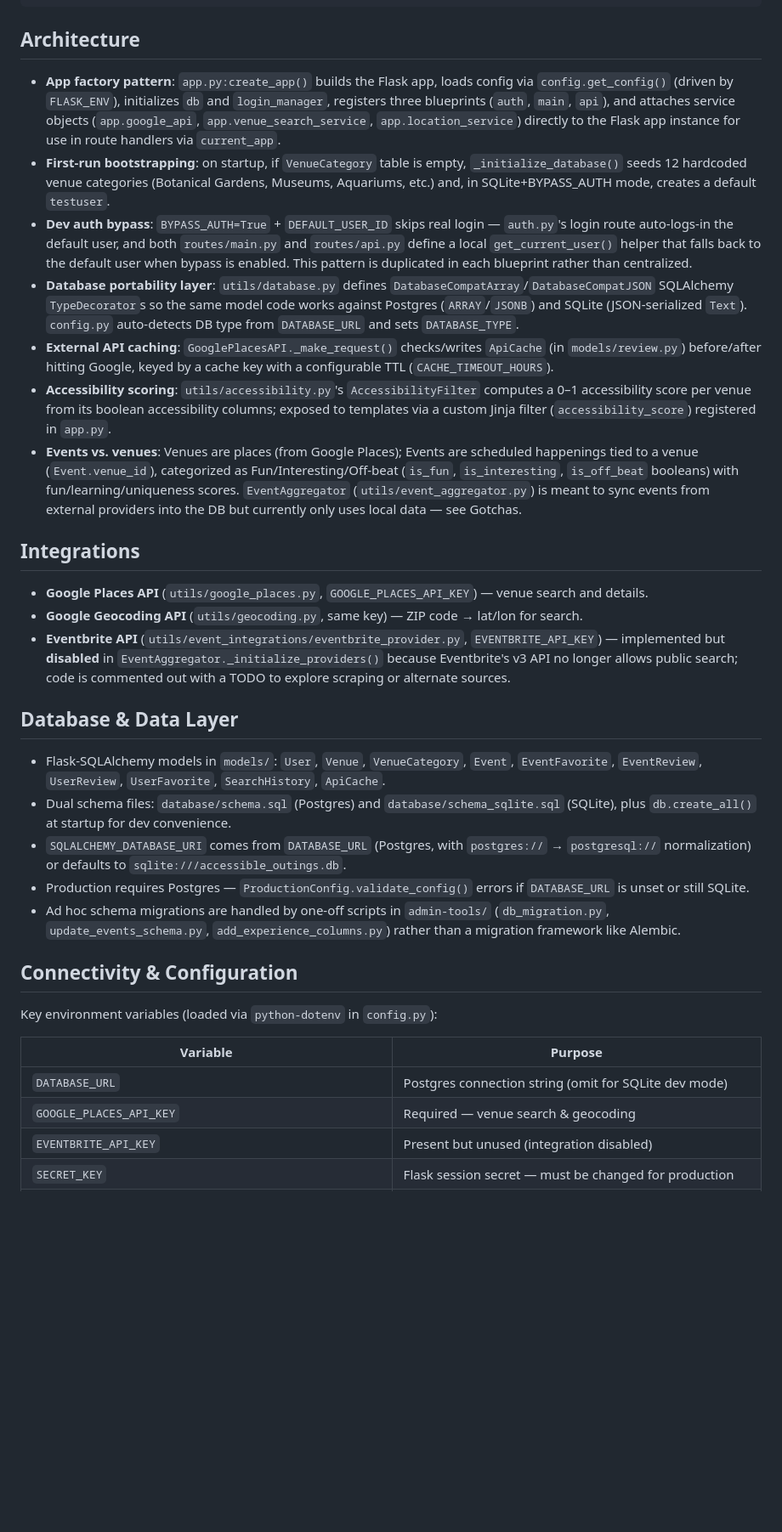
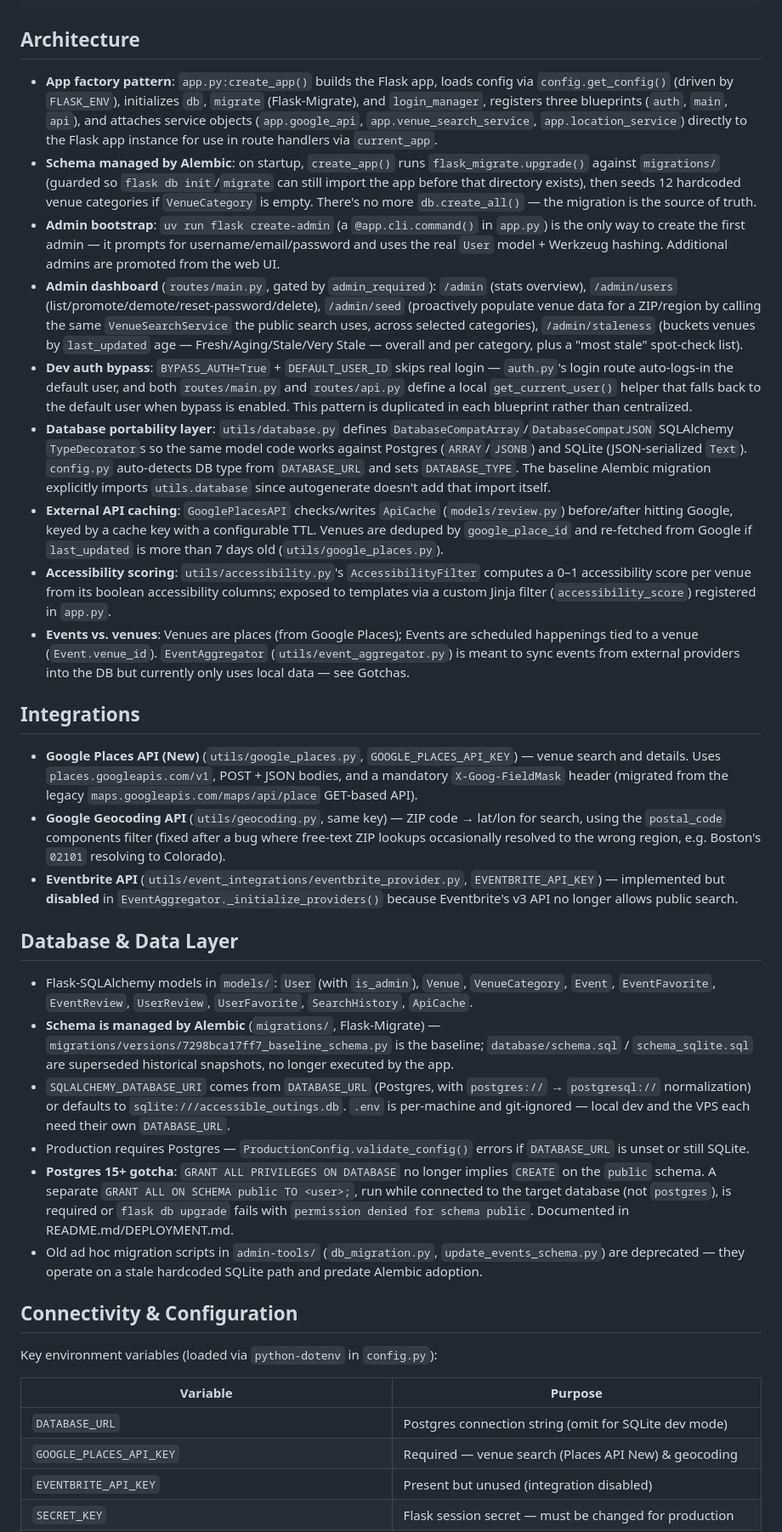
Before and after one commit to EricBell/accessible-outings, a Markdown page: OVERVIEW.md, the part around one of its changes. Shown at 85% size. Rendered like a GitHub page; blank space fills up the shorter version.

```diff
--- a/OVERVIEW.md
+++ b/OVERVIEW.md
@@ -61,27 +65,30 @@ The app lets users search by ZIP code and radius for accessible venues (museums,
 
 ## Architecture
 
-- **App factory pattern**: `app.py:create_app()` builds the Flask app, loads config via `config.get_config()` (driven by `FLASK_ENV`), initializes `db` and `login_manager`, registers three blueprints (`auth`, `main`, `api`), and attaches service objects (`app.google_api`, `app.venue_search_service`, `app.location_service`) directly to the Flask app instance for use in route handlers via `current_app`.
-- **First-run bootstrapping**: on startup, if `VenueCategory` table is empty, `_initialize_database()` seeds 12 hardcoded venue categories (Botanical Gardens, Museums, Aquariums, etc.) and, in SQLite+BYPASS_AUTH mode, creates a default `testuser`.
+- **App factory pattern**: `app.py:create_app()` builds the Flask app, loads config via `config.get_config()` (driven by `FLASK_ENV`), initializes `db`, `migrate` (Flask-Migrate), and `login_manager`, registers three blueprints (`auth`, `main`, `api`), and attaches service objects (`app.google_api`, `app.venue_search_service`, `app.location_service`) directly to the Flask app instance for use in route handlers via `current_app`.
+- **Schema managed by Alembic**: on startup, `create_app()` runs `flask_migrate.upgrade()` against `migrations/` (guarded so `flask db init`/`migrate` can still import the app before that directory exists), then seeds 12 hardcoded venue categories if `VenueCategory` is empty. There's no more `db.create_all()` — the migration is the source of truth.
+- **Admin bootstrap**: `uv run flask create-admin` (a `@app.cli.command()` in `app.py`) is the only way to create the first admin — it prompts for username/email/password and uses the real `User` model + Werkzeug hashing. Additional admins are promoted from the web UI.
+- **Admin dashboard** (`routes/main.py`, gated by `admin_required`): `/admin` (stats overview), `/admin/users` (list/promote/demote/reset-password/delete), `/admin/seed` (proactively populate venue data for a ZIP/region by calling the same `VenueSearchService` the public search uses, across selected categories), `/admin/staleness` (buckets venues by `last_updated` age — Fresh/Aging/Stale/Very Stale — overall and per category, plus a "most stale" spot-check list).
 - **Dev auth bypass**: `BYPASS_AUTH=True` + `DEFAULT_USER_ID` skips real login — `auth.py`'s login route auto-logs-in the default user, and both `routes/main.py` and `routes/api.py` define a local `get_current_user()` helper that falls back to the default user when bypass is enabled. This pattern is duplicated in each blueprint rather than centralized.
-- **Database portability layer**: `utils/database.py` defines `DatabaseCompatArray`/`DatabaseCompatJSON` SQLAlchemy `TypeDecorator`s so the same model code works against Postgres (`ARRAY`/`JSONB`) and SQLite (JSON-serialized `Text`). `config.py` auto-detects DB type from `DATABASE_URL` and sets `DATABASE_TYPE`.
-- **External API caching**: `GooglePlacesAPI._make_request()` checks/writes `ApiCache` (in `models/review.py`) before/after hitting Google, keyed by a cache key with a configurable TTL (`CACHE_TIMEOUT_HOURS`).
+- **Database portability layer**: `utils/database.py` defines `DatabaseCompatArray`/`DatabaseCompatJSON` SQLAlchemy `TypeDecorator`s so the same model code works against Postgres (`ARRAY`/`JSONB`) and SQLite (JSON-serialized `Text`). `config.py` auto-detects DB type from `DATABASE_URL` and sets `DATABASE_TYPE`. The baseline Alembic migration explicitly imports `utils.database` since autogenerate doesn't add that import itself.
+- **External API caching**: `GooglePlacesAPI` checks/writes `ApiCache` (`models/review.py`) before/after hitting Google, keyed by a cache key with a configurable TTL. Venues are deduped by `google_place_id` and re-fetched from Google if `last_updated` is more than 7 days old (`utils/google_places.py`).
 - **Accessibility scoring**: `utils/accessibility.py`'s `AccessibilityFilter` computes a 0–1 accessibility score per venue from its boolean accessibility columns; exposed to templates via a custom Jinja filter (`accessibility_score`) registered in `app.py`.
-- **Events vs. venues**: Venues are places (from Google Places); Events are scheduled happenings tied to a venue (`Event.venue_id`), categorized as Fun/Interesting/Off-beat (`is_fun`, `is_interesting`, `is_off_beat` booleans) with fun/learning/uniqueness scores. `EventAggregator` (`utils/event_aggregator.py`) is meant to sync events from external providers into the DB but currently only uses local data — see Gotchas.
+- **Events vs. venues**: Venues are places (from Google Places); Events are scheduled happenings tied to a venue (`Event.venue_id`). `EventAggregator` (`utils/event_aggregator.py`) is meant to sync events from external providers into the DB but currently only uses local data — see Gotchas.
 
 ## Integrations
 
-- **Google Places API** (`utils/google_places.py`, `GOOGLE_PLACES_API_KEY`) — venue search and details.
-- **Google Geocoding API** (`utils/geocoding.py`, same key) — ZIP code → lat/lon for search.
-- **Eventbrite API** (`utils/event_integrations/eventbrite_provider.py`, `EVENTBRITE_API_KEY`) — implemented but **disabled** in `EventAggregator._initialize_providers()` because Eventbrite's v3 API no longer allows public search; code is commented out with a TODO to explore scraping or alternate sources.
+- **Google Places API (New)** (`utils/google_places.py`, `GOOGLE_PLACES_API_KEY`) — venue search and details. Uses `places.googleapis.com/v1`, POST + JSON bodies, and a mandatory `X-Goog-FieldMask` header (migrated from the legacy `maps.googleapis.com/maps/api/place` GET-based API).
+- **Google Geocoding API** (`utils/geocoding.py`, same key) — ZIP code → lat/lon for search, using the `postal_code` components filter (fixed after a bug where free-text ZIP lookups occasionally resolved to the wrong region, e.g. Boston's `02101` resolving to Colorado).
+- **Eventbrite API** (`utils/event_integrations/eventbrite_provider.py`, `EVENTBRITE_API_KEY`) — implemented but **disabled** in `EventAggregator._initialize_providers()` because Eventbrite's v3 API no longer allows public search.
 
 ## Database & Data Layer
 
-- Flask-SQLAlchemy models in `models/`: `User`, `Venue`, `VenueCategory`, `Event`, `EventFavorite`, `EventReview`, `UserReview`, `UserFavorite`, `SearchHistory`, `ApiCache`.
-- Dual schema files: `database/schema.sql` (Postgres) and `database/schema_sqlite.sql` (SQLite), plus `db.create_all()` at startup for dev convenience.
-- `SQLALCHEMY_DATABASE_URI` comes from `DATABASE_URL` (Postgres, with `postgres://` → `postgresql://` normalization) or defaults to `sqlite:///accessible_outings.db`.
+- Flask-SQLAlchemy models in `models/`: `User` (with `is_admin`), `Venue`, `VenueCategory`, `Event`, `EventFavorite`, `EventReview`, `UserReview`, `UserFavorite`, `SearchHistory`, `ApiCache`.
+- **Schema is managed by Alembic** (`migrations/`, Flask-Migrate) — `migrations/versions/7298bca17ff7_baseline_schema.py` is the baseline; `database/schema.sql` / `schema_sqlite.sql` are superseded historical snapshots, no longer executed by the app.
+- `SQLALCHEMY_DATABASE_URI` comes from `DATABASE_URL` (Postgres, with `postgres://` → `postgresql://` normalization) or defaults to `sqlite:///accessible_outings.db`. `.env` is per-machine and git-ignored — local dev and the VPS each need their own `DATABASE_URL`.
 - Production requires Postgres — `ProductionConfig.validate_config()` errors if `DATABASE_URL` is unset or still SQLite.
-- Ad hoc schema migrations are handled by one-off scripts in `admin-tools/` (`db_migration.py`, `update_events_schema.py`, `add_experience_columns.py`) rather than a migration framework like Alembic.
+- **Postgres 15+ gotcha**: `GRANT ALL PRIVILEGES ON DATABASE` no longer implies `CREATE` on the `public` schema. A separate `GRANT ALL ON SCHEMA public TO <user>;`, run while connected to the target database (not `postgres`), is required or `flask db upgrade` fails with `permission denied for schema public`. Documented in README.md/DEPLOYMENT.md.
+- Old ad hoc migration scripts in `admin-tools/` (`db_migration.py`, `update_events_schema.py`) are deprecated — they operate on a stale hardcoded SQLite path and predate Alembic adoption.
 
 ## Connectivity & Configuration
 
@@ -90,7 +97,7 @@ Key environment variables (loaded via `python-dotenv` in `config.py`):
 | Variable | Purpose |
 |----------|---------|
 | `DATABASE_URL` | Postgres connection string (omit for SQLite dev mode) |
-| `GOOGLE_PLACES_API_KEY` | Required — venue search & geocoding |
+| `GOOGLE_PLACES_API_KEY` | Required — venue search (Places API New) & geocoding |
 | `EVENTBRITE_API_KEY` | Present but unused (integration disabled) |
 | `SECRET_KEY` | Flask session secret — must be changed for production |
 | `FLASK_ENV` | `development` / `production` / `testing` — selects config class |
```
Also changed, not shown: other parts of OVERVIEW.md (+32 -27 lines).
